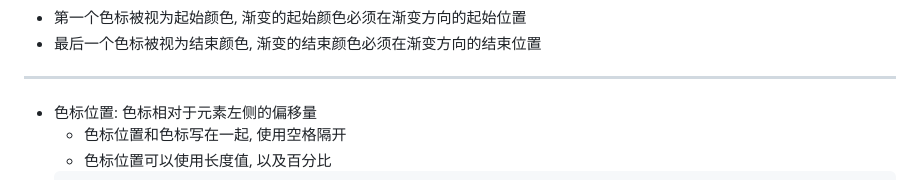
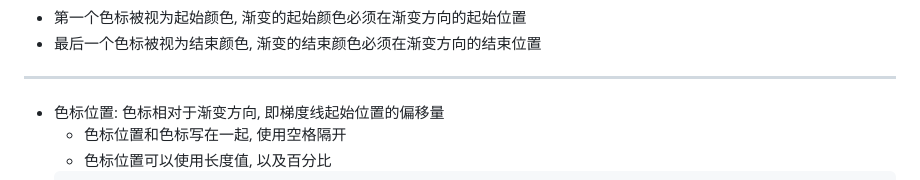
Before and after one commit to FrackCheung/study-notes, a Markdown page: CSS笔记/Notes/CSS 颜色.md, the part around the change. Drawn GitHub-style.

````diff
--- a/CSS笔记/Notes/CSS 颜色.md
+++ b/CSS笔记/Notes/CSS 颜色.md
@@ -49,7 +49,7 @@
 + 第一个色标被视为起始颜色, 渐变的起始颜色必须在渐变方向的起始位置
 + 最后一个色标被视为结束颜色, 渐变的结束颜色必须在渐变方向的结束位置
 ***
-+ 色标位置: 色标相对于元素左侧的偏移量
++ 色标位置: 色标相对于渐变方向, 即梯度线起始位置的偏移量
   - 色标位置和色标写在一起, 使用空格隔开
   - 色标位置可以使用长度值, 以及百分比
   ```CSS
````
